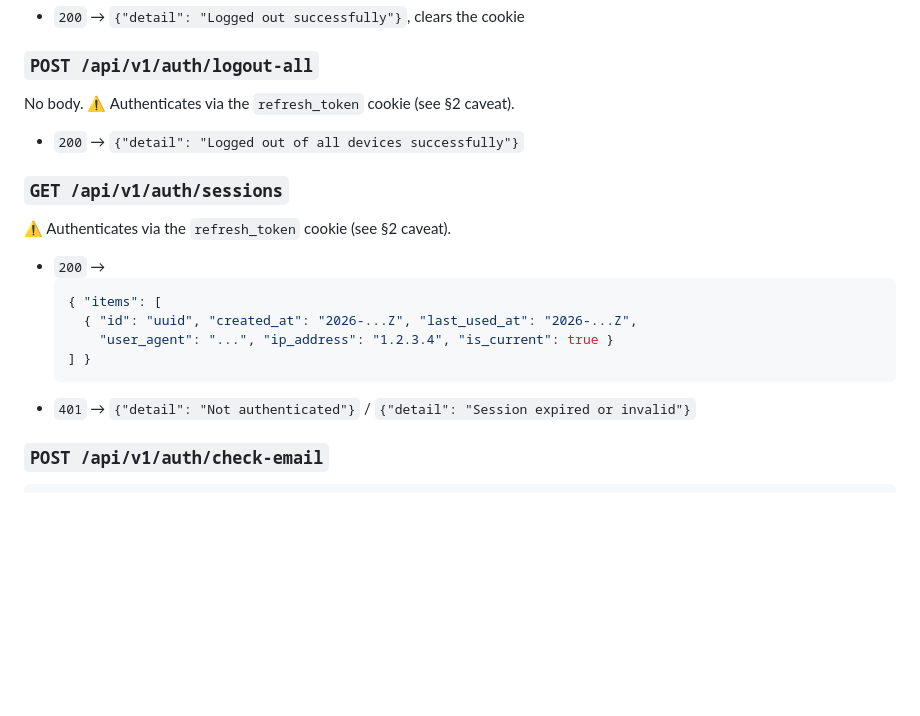
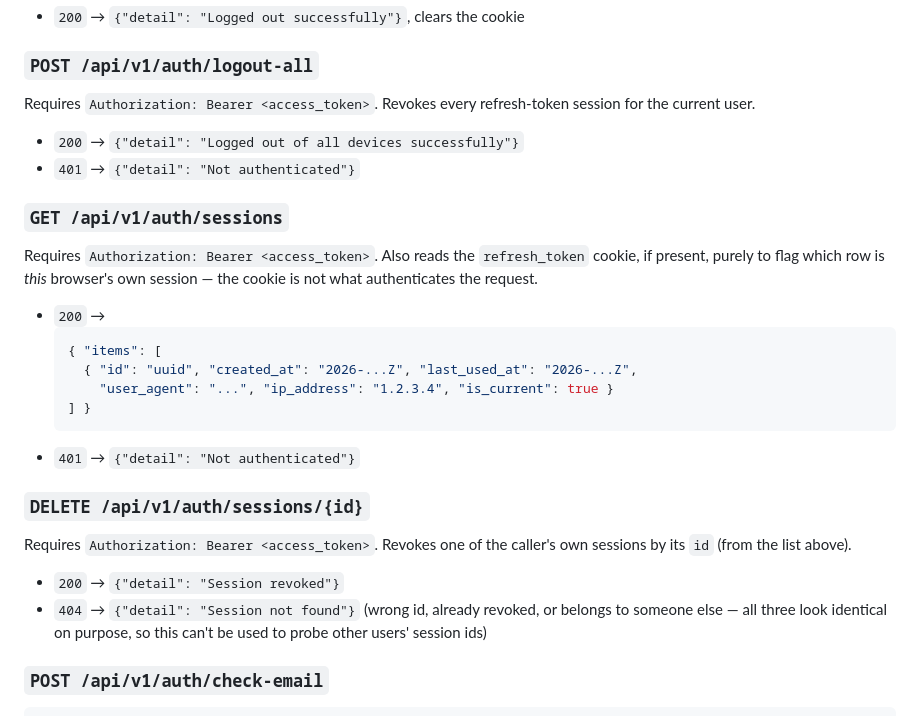
Before and after one commit to mekriha-tech/picasso-backend, a Markdown page: docs/API_REFERENCE.md, the part around one of its changes. Drawn GitHub-style; blank space fills up the shorter version.

````diff
--- a/docs/API_REFERENCE.md
+++ b/docs/API_REFERENCE.md
@@ -119,12 +150,16 @@ No body. Reads the `refresh_token` cookie (no-op if absent).
 
 ### `POST /api/v1/auth/logout-all`
 
-No body. ⚠️ Authenticates via the `refresh_token` cookie (see §2 caveat).
+Requires `Authorization: Bearer <access_token>`. Revokes every refresh-token session for the
+current user.
 - `200` → `{"detail": "Logged out of all devices successfully"}`
+- `401` → `{"detail": "Not authenticated"}`
 
 ### `GET /api/v1/auth/sessions`
 
-⚠️ Authenticates via the `refresh_token` cookie (see §2 caveat).
+Requires `Authorization: Bearer <access_token>`. Also reads the `refresh_token` cookie, if
+present, purely to flag which row is *this* browser's own session — the cookie is not what
+authenticates the request.
 - `200` →
   ```jsonc
   { "items": [
@@ -132,7 +167,16 @@ No body. ⚠️ Authenticates via the `refresh_token` cookie (see §2 caveat).
       "user_agent": "...", "ip_address": "1.2.3.4", "is_current": true }
   ] }
   ```
-- `401` → `{"detail": "Not authenticated"}` / `{"detail": "Session expired or invalid"}`
+- `401` → `{"detail": "Not authenticated"}`
+
+### `DELETE /api/v1/auth/sessions/{id}`
+
+Requires `Authorization: Bearer <access_token>`. Revokes one of the caller's own sessions by its
+`id` (from the list above).
+- `200` → `{"detail": "Session revoked"}`
+- `404` → `{"detail": "Session not found"}` (wrong id, already revoked, or belongs to someone
+  else — all three look identical on purpose, so this can't be used to probe other users' session
+  ids)
 
 ### `POST /api/v1/auth/check-email`
 
````
Also changed, not shown: other parts of docs/API_REFERENCE.md (+86 -45 lines).
